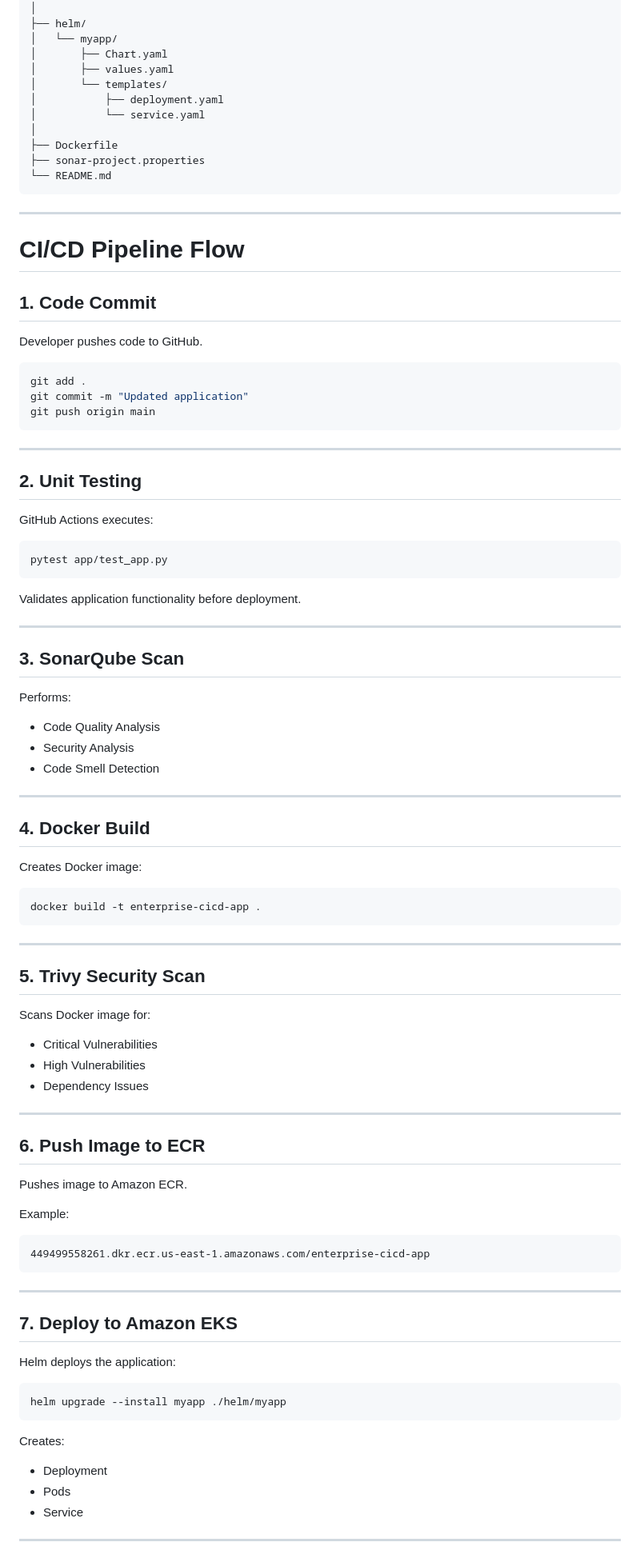
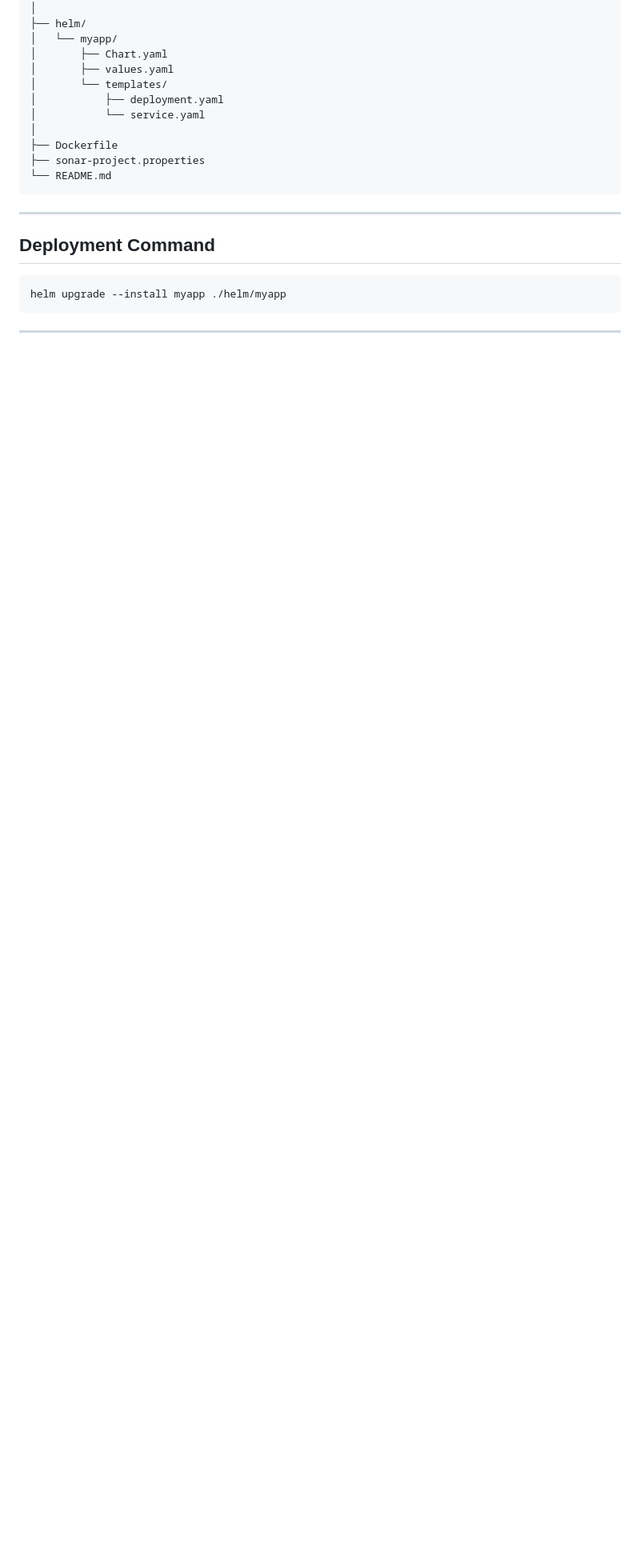
Before and after one commit to hariharanhb11/enterprise-cicd-pipeline, a Markdown page: README.md, the part around one of its changes. Shown at 80% size. Rendered like a GitHub page; blank space fills up the shorter version.

````diff
--- a/README.md
+++ b/README.md
@@ -108,87 +157,11 @@ enterprise-cicd-pipeline
 
 ---
 
-# CI/CD Pipeline Flow
-
-## 1. Code Commit
-
-Developer pushes code to GitHub.
-
-```bash
-git add .
-git commit -m "Updated application"
-git push origin main
-```
-
----
-
-## 2. Unit Testing
-
-GitHub Actions executes:
-
-```bash
-pytest app/test_app.py
-```
-
-Validates application functionality before deployment.
-
----
-
-## 3. SonarQube Scan
-
-Performs:
-
-* Code Quality Analysis
-* Security Analysis
-* Code Smell Detection
-
----
-
-## 4. Docker Build
-
-Creates Docker image:
-
-```bash
-docker build -t enterprise-cicd-app .
-```
-
----
-
-## 5. Trivy Security Scan
-
-Scans Docker image for:
-
-* Critical Vulnerabilities
-* High Vulnerabilities
-* Dependency Issues
-
----
-
-## 6. Push Image to ECR
-
-Pushes image to Amazon ECR.
-
-Example:
-
-```text
-449499558261.dkr.ecr.us-east-1.amazonaws.com/enterprise-cicd-app
-```
-
----
-
-## 7. Deploy to Amazon EKS
-
-Helm deploys the application:
+## Deployment Command
 
 ```bash
 helm upgrade --install myapp ./helm/myapp
 ```
 
-Creates:
-
-* Deployment
-* Pods
-* Service
-
 ---
 
````
Also changed, not shown: other parts of README.md (+110 -128 lines).
